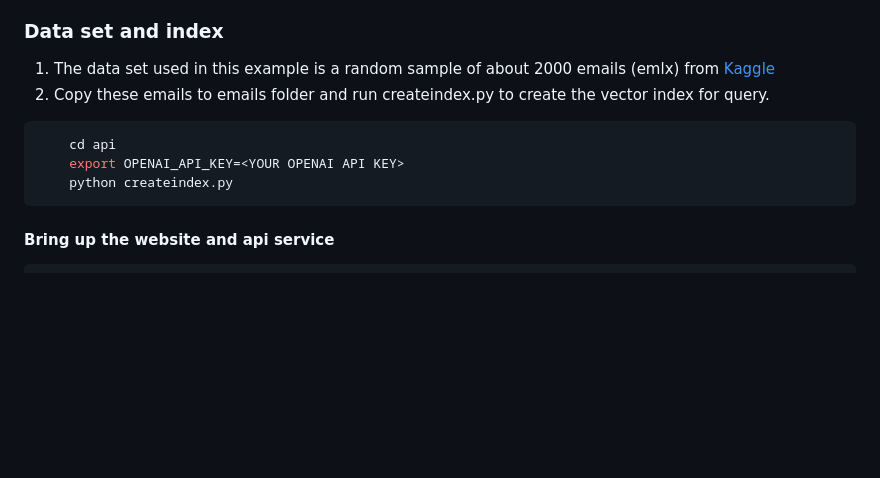
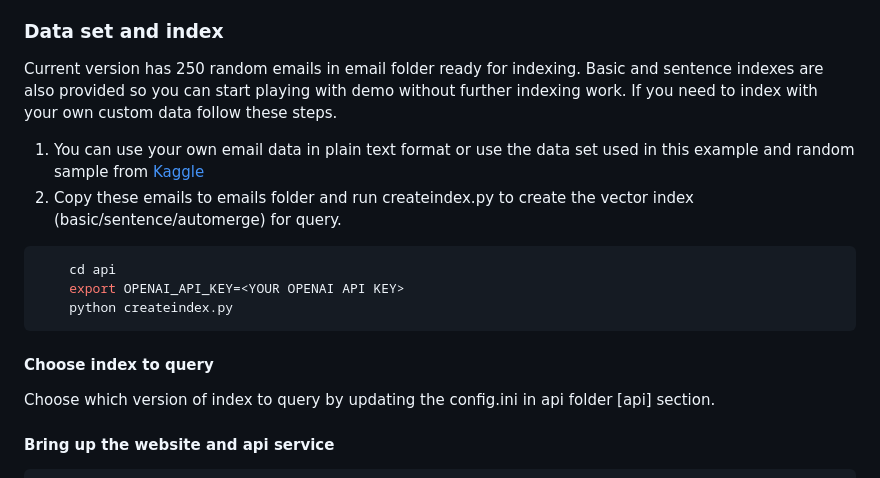
Before and after one commit to Kwaai-AI-Lab/PAIAssistant, a Markdown page: README.md, the part around the change. GitHub-like rendering; blank space fills up the shorter version.

Commit message:
readme update for index creation and query

````diff
--- a/README.md
+++ b/README.md
@@ -70,14 +70,19 @@ If you already have access to ubuntu instance, you can skip this section.
 3. Change directory to api. Update config.ini to update host/port parameters if needed.
 
 ### Data set and index
-1. The data set used in this example is a random sample of about 2000 emails (emlx) from
+Current version has 250 random emails in email folder ready for indexing. Basic and sentence indexes are also provided so you can start playing with demo without further indexing work. If you need to index with your own custom data follow these steps.
+
+1. You can use your own email data in plain text format or use the data set used in this example and random sample from
 <a href="https://www.kaggle.com/datasets/konradb/hunter-biden-emails">Kaggle</a>
-2. Copy these emails to emails folder and run createindex.py to create the vector index for query.
+2. Copy these emails to emails folder and run createindex.py to create the vector index (basic/sentence/automerge) for query.
 ```bash
     cd api
     export OPENAI_API_KEY=<YOUR OPENAI API KEY>
     python createindex.py
 ```
+
+#### Choose index to query
+Choose which version of index to query by updating the config.ini in api folder [api] section.
 
 #### Bring up the website and api service
 ```bash
````
